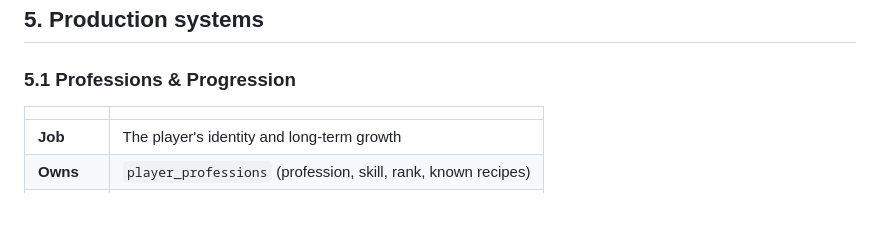
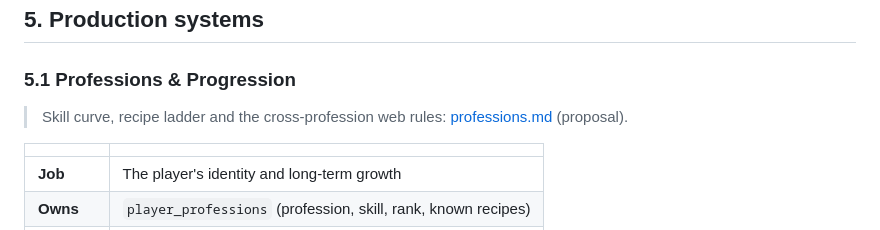
Before and after one commit to MarcialPimentel/guildie, a Markdown page: docs/systems.md, the part around the change. GitHub-like rendering; blank space fills up the shorter version.

```diff
--- a/docs/systems.md
+++ b/docs/systems.md
@@ -189,6 +189,8 @@ These rules apply to every system.
 ## 5. Production systems
 
 ### 5.1 Professions & Progression
+
+> Skill curve, recipe ladder and the cross-profession web rules: [professions.md](professions.md) (proposal).
 
 | | |
 |---|---|
```
Also changed, not shown: docs/GDD.md (+2 -0 lines), docs/professions.md (added, +282 -0 lines).
